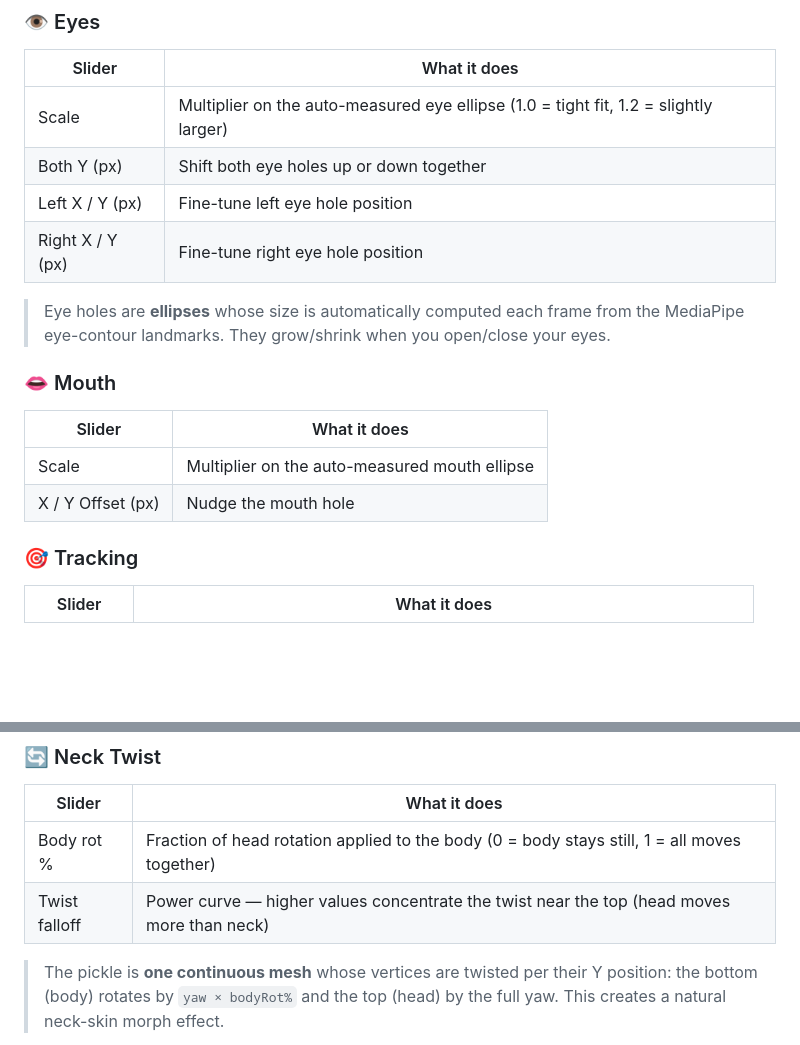
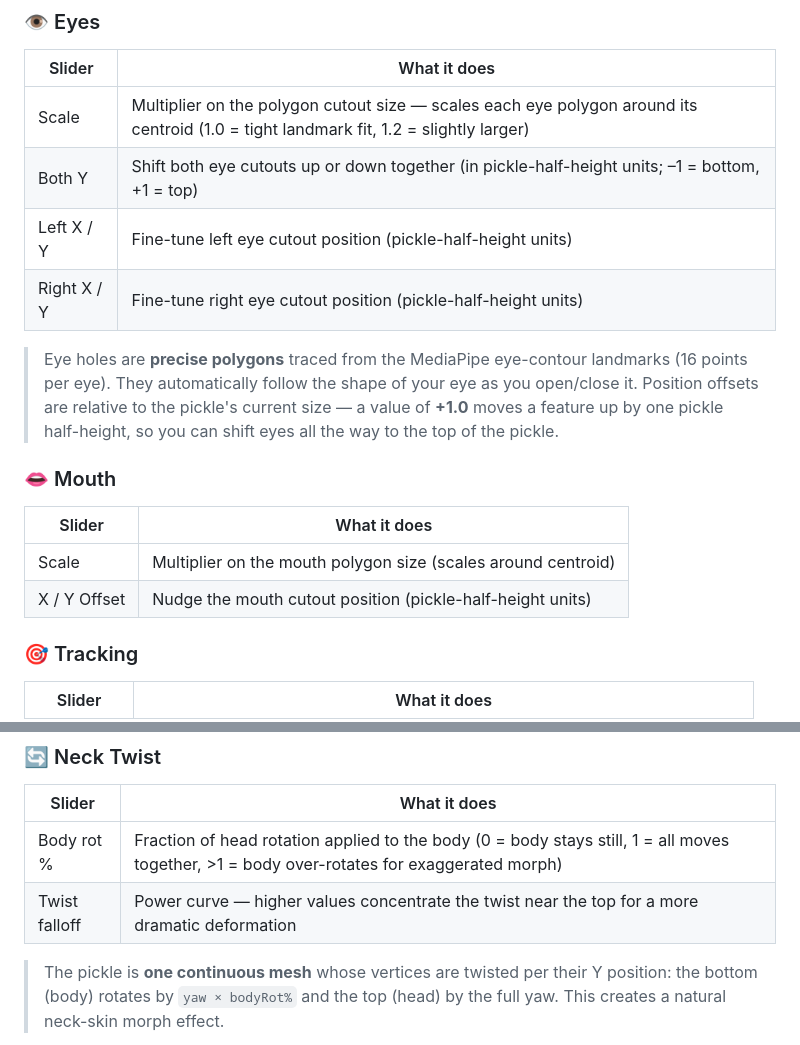
Before and after one commit to 20cameronw/expert-octo-chainsaw, a Markdown page: README.md, 2 parts joined by grey strips. Drawn GitHub-style; blank space fills up the shorter version.

Commit message:
docs: update README to reflect polygon cutouts and relative offset units

```diff
--- a/README.md
+++ b/README.md
@@ -50,18 +50,18 @@ python server.py --port 8080
 ### 👁 Eyes
 | Slider | What it does |
 |---|---|
-| Scale | Multiplier on the auto-measured eye ellipse (1.0 = tight fit, 1.2 = slightly larger) |
-| Both Y (px) | Shift both eye holes up or down together |
-| Left X / Y (px) | Fine-tune left eye hole position |
-| Right X / Y (px) | Fine-tune right eye hole position |
+| Scale | Multiplier on the polygon cutout size — scales each eye polygon around its centroid (1.0 = tight landmark fit, 1.2 = slightly larger) |
+| Both Y | Shift both eye cutouts up or down together (in pickle-half-height units; –1 = bottom, +1 = top) |
+| Left X / Y | Fine-tune left eye cutout position (pickle-half-height units) |
+| Right X / Y | Fine-tune right eye cutout position (pickle-half-height units) |
 
-> Eye holes are **ellipses** whose size is automatically computed each frame from the MediaPipe eye-contour landmarks. They grow/shrink when you open/close your eyes.
+> Eye holes are **precise polygons** traced from the MediaPipe eye-contour landmarks (16 points per eye). They automatically follow the shape of your eye as you open/close it. Position offsets are relative to the pickle's current size — a value of **+1.0** moves a feature up by one pickle half-height, so you can shift eyes all the way to the top of the pickle.
 
 ### 👄 Mouth
 | Slider | What it does |
 |---|---|
-| Scale | Multiplier on the auto-measured mouth ellipse |
-| X / Y Offset (px) | Nudge the mouth hole |
+| Scale | Multiplier on the mouth polygon size (scales around centroid) |
+| X / Y Offset | Nudge the mouth cutout position (pickle-half-height units) |
 
 ### 🎯 Tracking
 | Slider | What it does |
@@ -74,8 +74,8 @@ python server.py --port 8080
 ### 🔄 Neck Twist
 | Slider | What it does |
 |---|---|
-| Body rot % | Fraction of head rotation applied to the body (0 = body stays still, 1 = all moves together) |
-| Twist falloff | Power curve — higher values concentrate the twist near the top (head moves more than neck) |
+| Body rot % | Fraction of head rotation applied to the body (0 = body stays still, 1 = all moves together, >1 = body over-rotates for exaggerated morph) |
+| Twist falloff | Power curve — higher values concentrate the twist near the top for a more dramatic deformation |
 
 > The pickle is **one continuous mesh** whose vertices are twisted per their Y position: the bottom (body) rotates by `yaw × bodyRot%` and the top (head) by the full yaw. This creates a natural neck-skin morph effect.
 
```
